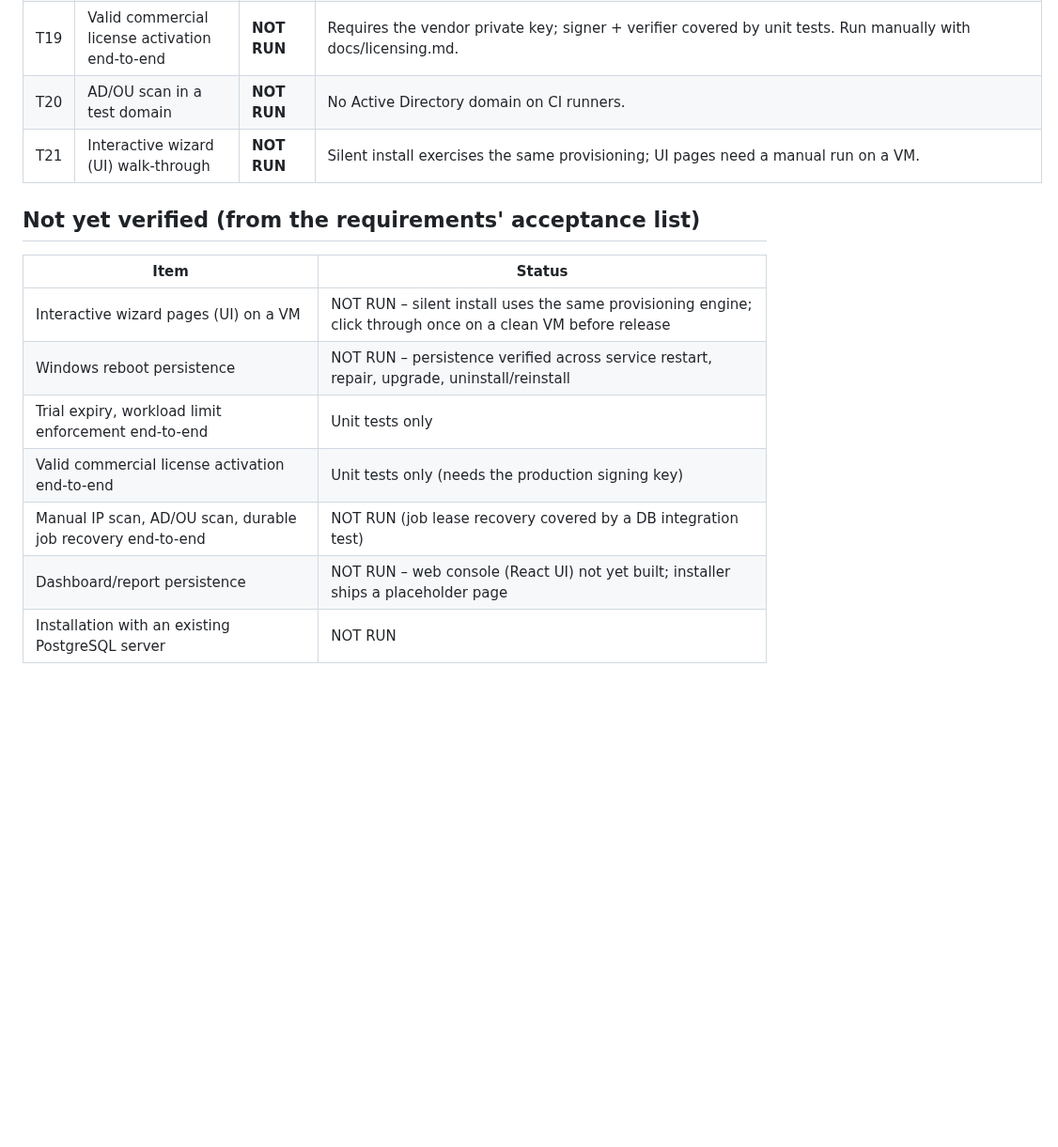
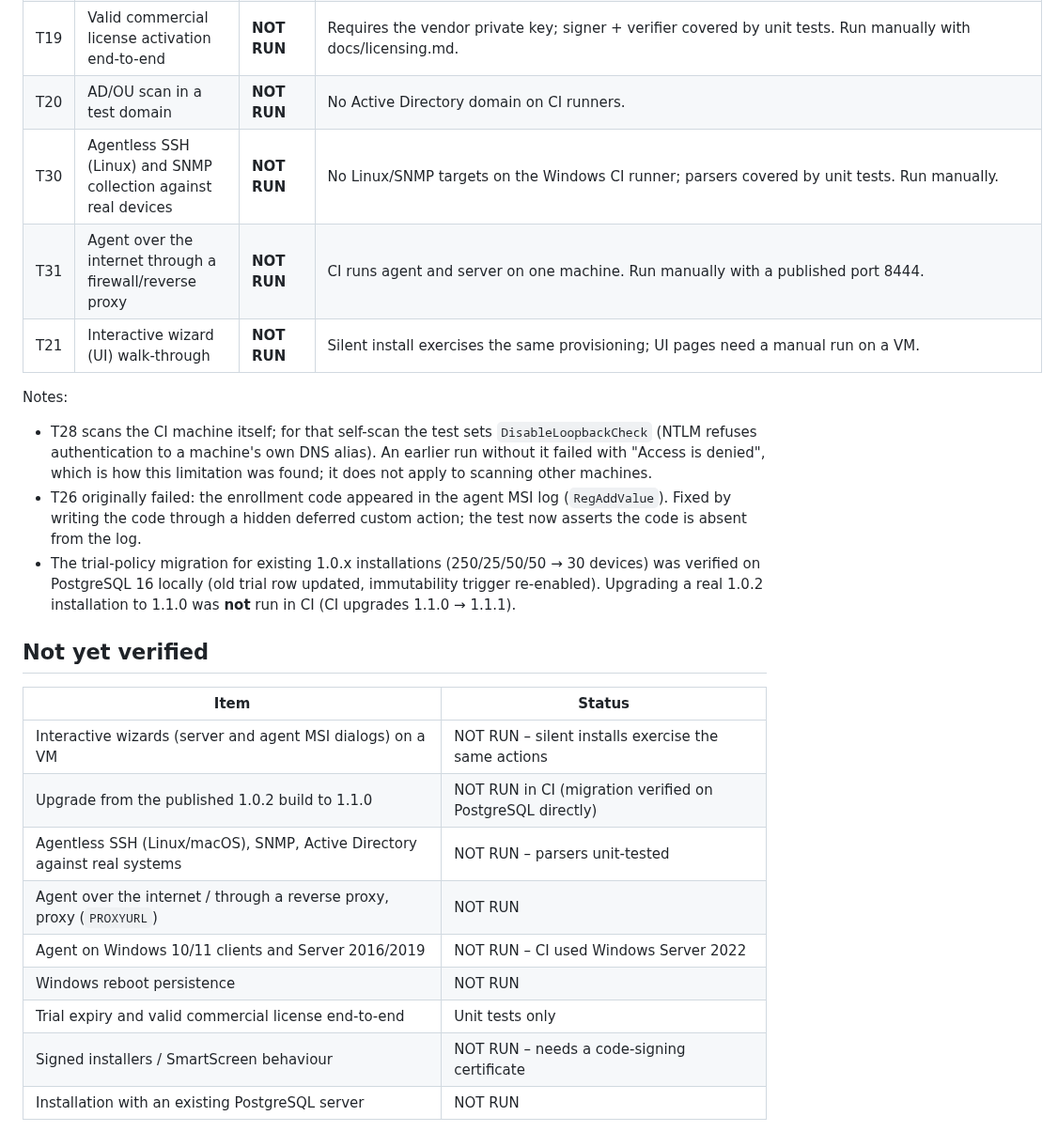
Before and after one commit to sanjibmon/zentriq, a Markdown page: docs/test-report.md, the part around one of its changes. Shown at 94% size. GitHub-like rendering; blank space fills up the shorter version.

```diff
--- a/docs/test-report.md
+++ b/docs/test-report.md
@@ -50,16 +60,30 @@ Bundled third-party installers (verified signer and pinned hash):
 | T18 | Trial expiry enforcement end-to-end (clock moved past 14 days) | **NOT RUN** | Covered by unit tests (LicenseEvaluator); not run against an installed server. |
 | T19 | Valid commercial license activation end-to-end | **NOT RUN** | Requires the vendor private key; signer + verifier covered by unit tests. Run manually with docs/licensing.md. |
 | T20 | AD/OU scan in a test domain | **NOT RUN** | No Active Directory domain on CI runners. |
+| T30 | Agentless SSH (Linux) and SNMP collection against real devices | **NOT RUN** | No Linux/SNMP targets on the Windows CI runner; parsers covered by unit tests. Run manually. |
+| T31 | Agent over the internet through a firewall/reverse proxy | **NOT RUN** | CI runs agent and server on one machine. Run manually with a published port 8444. |
 | T21 | Interactive wizard (UI) walk-through | **NOT RUN** | Silent install exercises the same provisioning; UI pages need a manual run on a VM. |
 
-## Not yet verified (from the requirements' acceptance list)
+Notes:
+* T28 scans the CI machine itself; for that self-scan the test sets `DisableLoopbackCheck` (NTLM refuses authentication
+  to a machine's own DNS alias). An earlier run without it failed with "Access is denied", which is how this
+  limitation was found; it does not apply to scanning other machines.
+* T26 originally failed: the enrollment code appeared in the agent MSI log (`RegAddValue`). Fixed by writing the
+  code through a hidden deferred custom action; the test now asserts the code is absent from the log.
+* The trial-policy migration for existing 1.0.x installations (250/25/50/50 → 30 devices) was verified on
+  PostgreSQL 16 locally (old trial row updated, immutability trigger re-enabled). Upgrading a real 1.0.2 installation
+  to 1.1.0 was **not** run in CI (CI upgrades 1.1.0 → 1.1.1).
+
+## Not yet verified
 
 | Item | Status |
 |---|---|
-| Interactive wizard pages (UI) on a VM | NOT RUN – silent install uses the same provisioning engine; click through once on a clean VM before release |
-| Windows reboot persistence | NOT RUN – persistence verified across service restart, repair, upgrade, uninstall/reinstall |
-| Trial expiry, workload limit enforcement end-to-end | Unit tests only |
-| Valid commercial license activation end-to-end | Unit tests only (needs the production signing key) |
-| Manual IP scan, AD/OU scan, durable job recovery end-to-end | NOT RUN (job lease recovery covered by a DB integration test) |
-| Dashboard/report persistence | NOT RUN – web console (React UI) not yet built; installer ships a placeholder page |
+| Interactive wizards (server and agent MSI dialogs) on a VM | NOT RUN – silent installs exercise the same actions |
+| Upgrade from the published 1.0.2 build to 1.1.0 | NOT RUN in CI (migration verified on PostgreSQL directly) |
+| Agentless SSH (Linux/macOS), SNMP, Active Directory against real systems | NOT RUN – parsers unit-tested |
+| Agent over the internet / through a reverse proxy, proxy (`PROXYURL`) | NOT RUN |
+| Agent on Windows 10/11 clients and Server 2016/2019 | NOT RUN – CI used Windows Server 2022 |
+| Windows reboot persistence | NOT RUN |
+| Trial expiry and valid commercial license end-to-end | Unit tests only |
+| Signed installers / SmartScreen behaviour | NOT RUN – needs a code-signing certificate |
 | Installation with an existing PostgreSQL server | NOT RUN |
```
Also changed, not shown: other parts of docs/test-report.md (+30 -20 lines).
